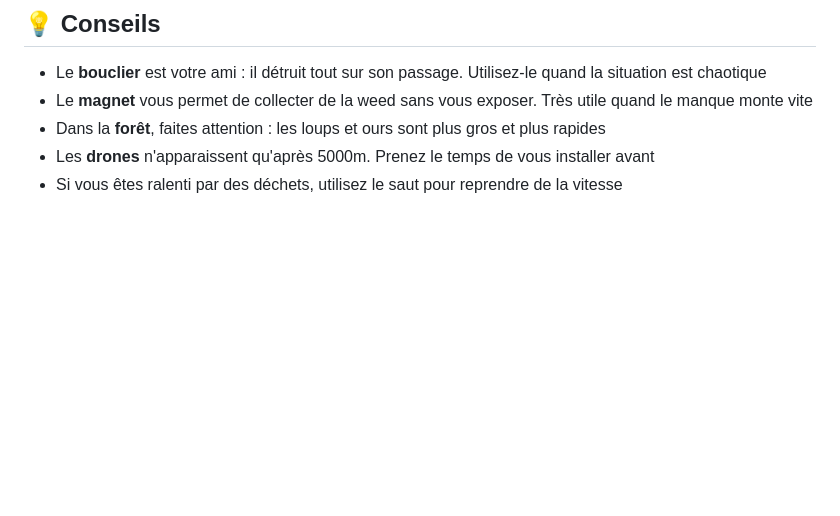
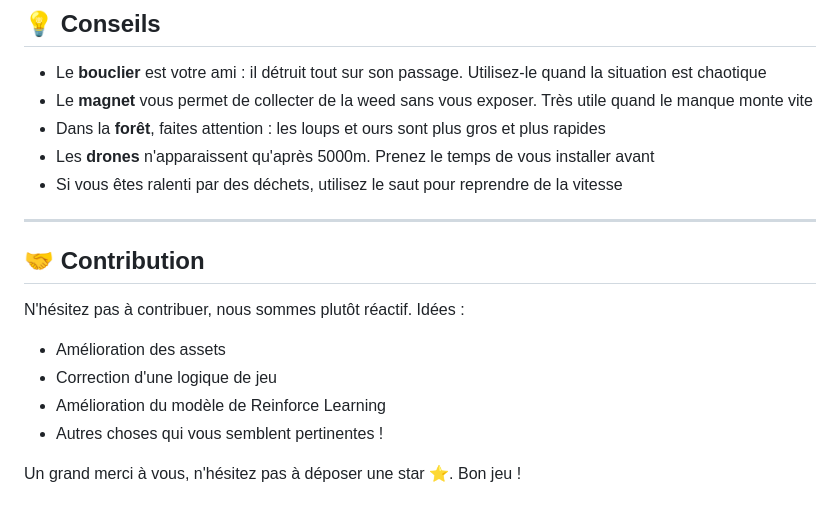
Before and after one commit to Shoko-official/Get_What_U_Need, a Markdown page: README.md, the part around one of its changes. Rendered like a GitHub page; blank space fills up the shorter version.

Commit message:
Enhance README with contribution guidelines
Added contribution guidelines and appreciation section to README.
Signed-off-by: Shoko-official <a.breyton.pro@gmail.com>

```diff
--- a/README.md
+++ b/README.md
@@ -268,3 +268,16 @@ Une fois que vous avez assez de crédits, rendez-vous dans la **BOUTIQUE** pour
 - Dans la **forêt**, faites attention : les loups et ours sont plus gros et plus rapides
 - Les **drones** n'apparaissent qu'après 5000m. Prenez le temps de vous installer avant
 - Si vous êtes ralenti par des déchets, utilisez le saut pour reprendre de la vitesse
+
+---
+
+## 🤝 Contribution
+N'hésitez pas à contribuer, nous sommes plutôt réactif.
+Idées :
+- Amélioration des assets
+- Correction d'une logique de jeu
+- Amélioration du modèle de Reinforce Learning
+- Autres choses qui vous semblent pertinentes !
+
+Un grand merci à vous, n'hésitez pas à déposer une star ⭐.
+Bon jeu !
```
Also changed, not shown: other parts of README.md (+1 -1 lines).
